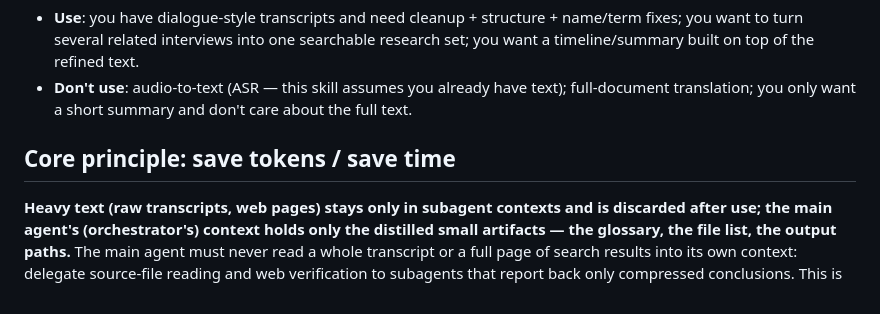
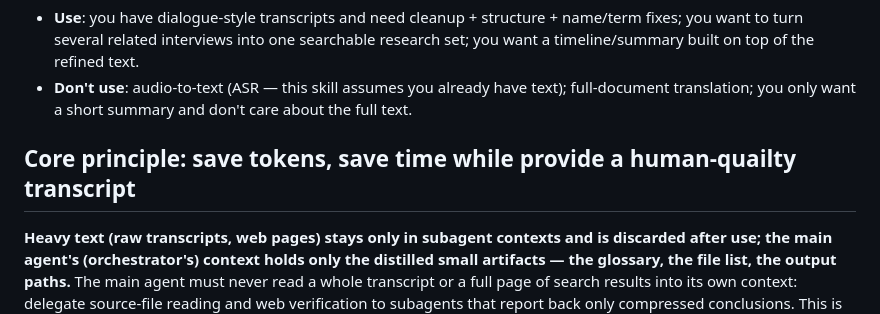
Before and after one commit to Logoutx/latepost-refiner, a Markdown page: claude-code-skill/SKILL.md, the part around the change. Rendered like a GitHub page.

```diff
--- a/claude-code-skill/SKILL.md
+++ b/claude-code-skill/SKILL.md
@@ -26,7 +26,7 @@ fix transcription errors, and add structure.
 - **Don't use**: audio-to-text (ASR — this skill assumes you already have text); full-document translation; you only
   want a short summary and don't care about the full text.
 
-## Core principle: save tokens / save time
+## Core principle: save tokens, save time while provide a human-quailty transcript
 **Heavy text (raw transcripts, web pages) stays only in subagent contexts and is discarded after use; the main agent's
 (orchestrator's) context holds only the distilled small artifacts — the glossary, the file list, the output paths.**
 The main agent must never read a whole transcript or a full page of search results into its own context: delegate
```
